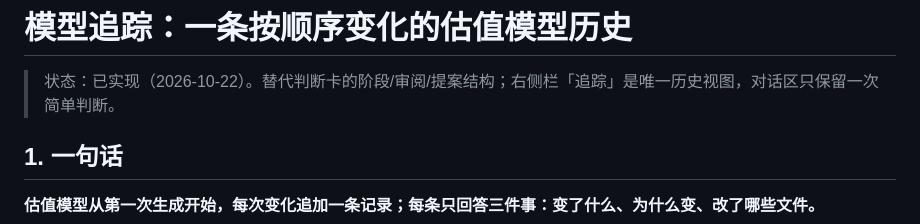
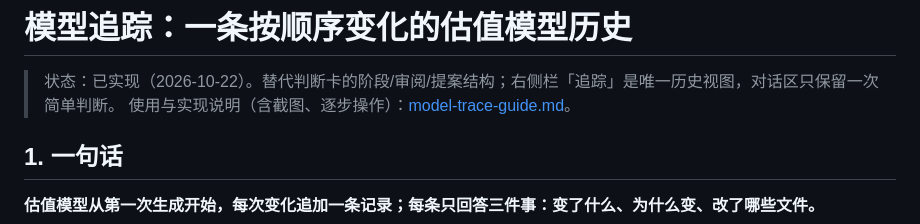
Before and after one commit to HFHL/pe_workbench2, a Markdown page: docs/model-trace.md, the part around the change. Drawn GitHub-style.

Commit message:
docs(trace): add step-by-step usage guide with screenshots

```diff
--- a/docs/model-trace.md
+++ b/docs/model-trace.md
@@ -1,6 +1,7 @@
 # 模型追踪：一条按顺序变化的估值模型历史
 
 > 状态：已实现（2026-10-22）。替代判断卡的阶段/审阅/提案结构；右侧栏「追踪」是唯一历史视图，对话区只保留一次简单判断。
+> 使用与实现说明（含截图、逐步操作）：[model-trace-guide.md](model-trace-guide.md)。
 
 ## 1. 一句话
 
```
Also changed, not shown: docs/model-trace-guide.md (added, +412 -0 lines), docs/ui-shots/trace-guide-01-panel.png (added), docs/ui-shots/trace-guide-02-adopt.png (added), docs/ui-shots/trace-guide-03-adopted.png (added), docs/ui-shots/trace-guide-04-recorded.png (added), docs/ui-shots/trace-guide-05-adjust.png (added), docs/ui-shots/trace-guide-06-mobile.png (added).
